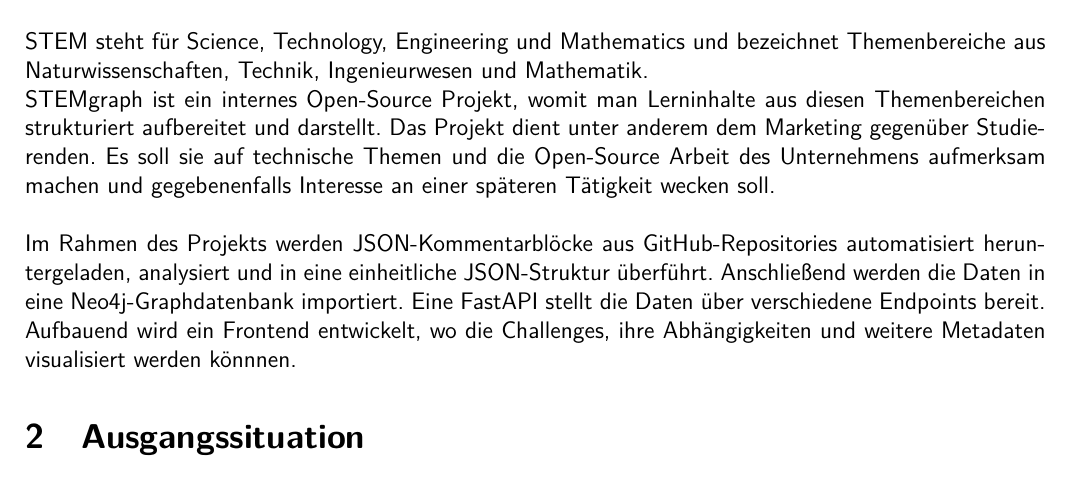
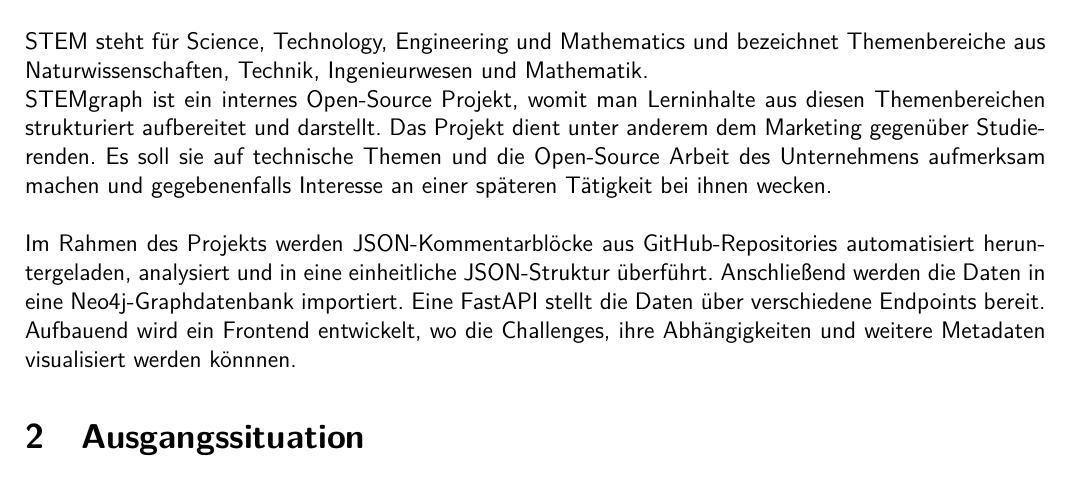
Before and after one commit to WUDUPUPPE/Test-Antrag, a LaTeX document (main.tex, which reads thema.tex): part of page 3 of 3, cut so that both start at the same text. Compiled offline with pdfLaTeX.

Commit message:
formulierungs änderung

```diff
--- a/thema.tex
+++ b/thema.tex
@@ -7,7 +7,7 @@ STEMgraph - Entwicklung einer API-gestützten Datenpipeline und Webanwendung zur
 STEM steht für Science, Technology, Engineering und Mathematics und bezeichnet Themenbereiche aus Naturwissenschaften, Technik, Ingenieurwesen und Mathematik.
 \\
 STEMgraph ist ein internes Open-Source Projekt, womit man Lerninhalte aus diesen Themenbereichen strukturiert aufbereitet und darstellt.
-Das Projekt dient unter anderem dem Marketing gegenüber Studierenden. Es soll sie auf technische Themen und die Open-Source Arbeit des Unternehmens aufmerksam machen und gegebenenfalls Interesse an einer späteren Tätigkeit wecken soll.
+Das Projekt dient unter anderem dem Marketing gegenüber Studierenden. Es soll sie auf technische Themen und die Open-Source Arbeit des Unternehmens aufmerksam machen und gegebenenfalls Interesse an einer späteren Tätigkeit bei ihnen wecken.
 \\\\
 Im Rahmen des Projekts werden JSON-Kommentarblöcke aus GitHub-Repositories automatisiert heruntergeladen, analysiert und in eine einheitliche JSON-Struktur überführt.
 Anschließend werden die Daten in eine Neo4j-Graphdatenbank importiert.
```
